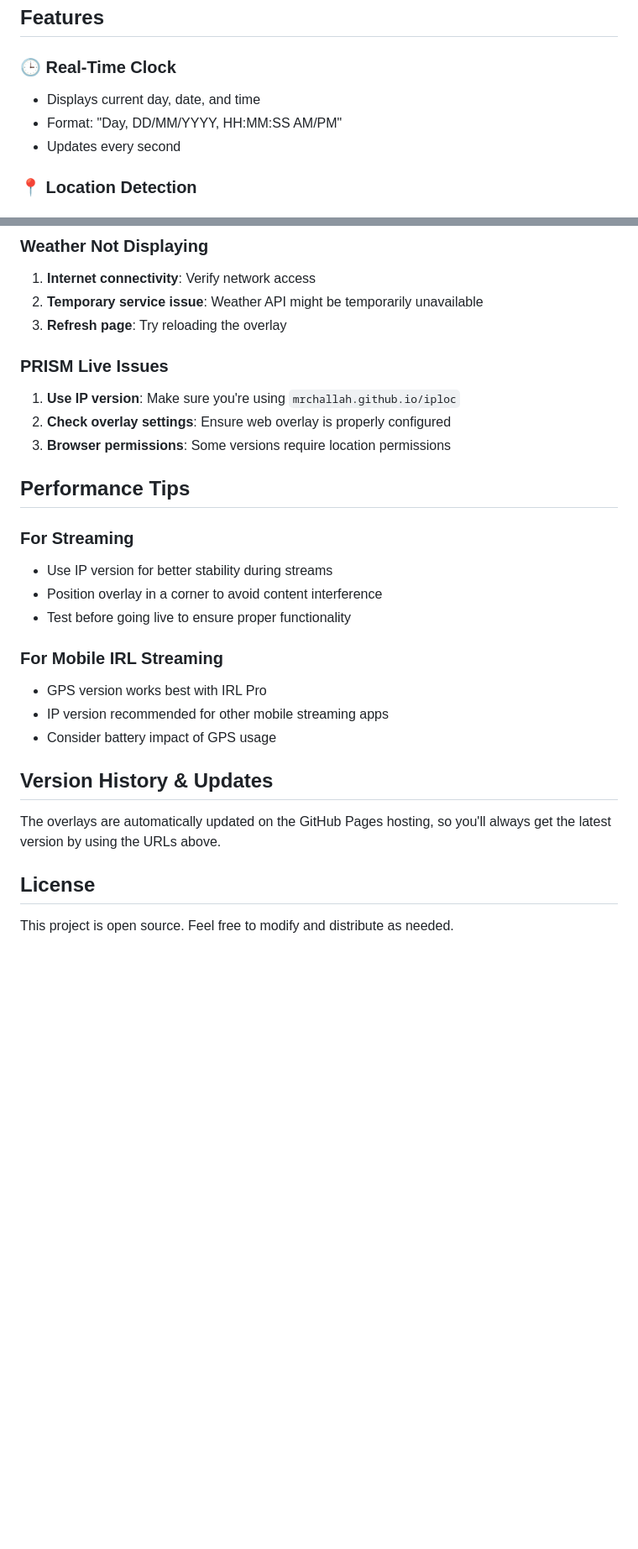
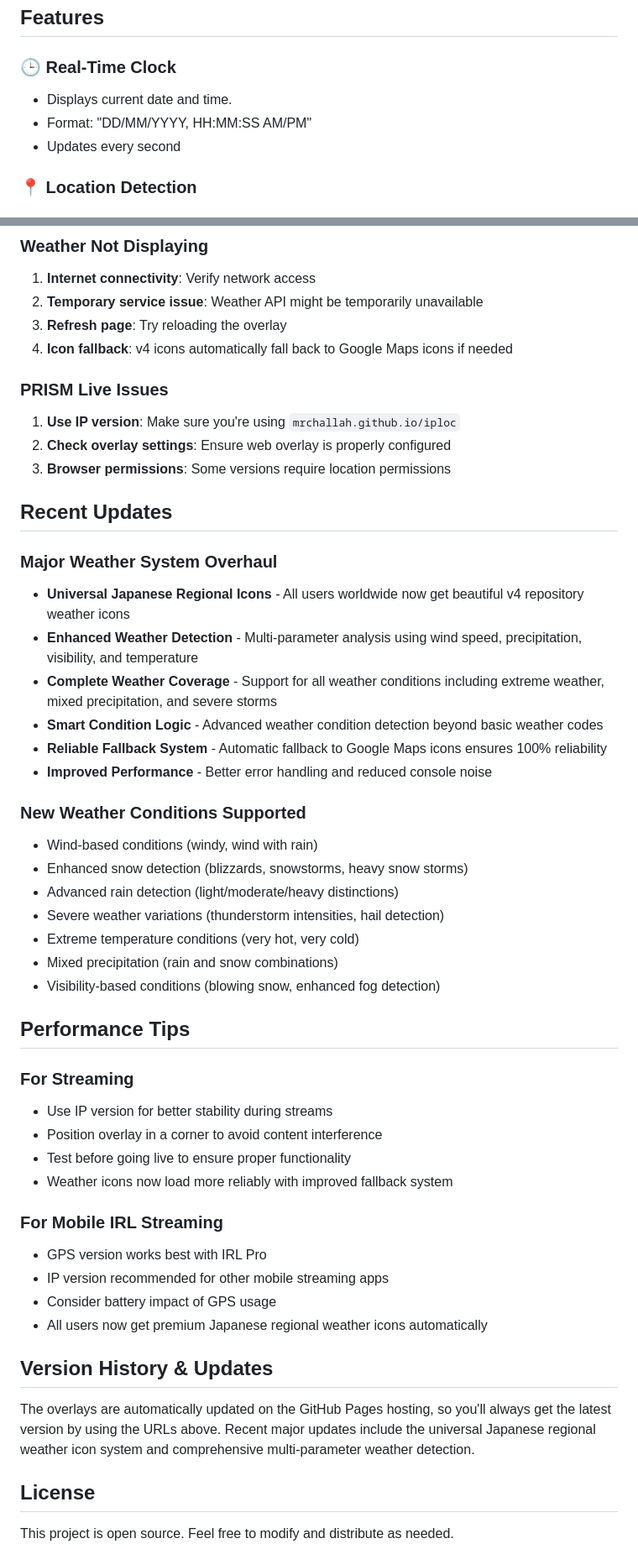
Before and after one commit to MrChallah/iploc, a Markdown page: README.md, 2 parts joined by grey strips. Shown at 84% size. Drawn GitHub-style; blank space fills up the shorter version.

```diff
--- a/README.md
+++ b/README.md
@@ -27,8 +27,8 @@ Use the **GPS+IP version**: `https://mrchallah.github.io`
 ## Features
 
 ### 🕒 Real-Time Clock
-- Displays current day, date, and time
-- Format: "Day, DD/MM/YYYY, HH:MM:SS AM/PM"
+- Displays current date and time.
+- Format: "DD/MM/YYYY, HH:MM:SS AM/PM"
 - Updates every second
 
 ### 📍 Location Detection
@@ -167,11 +229,31 @@ Both versions use free services:
 1. **Internet connectivity**: Verify network access
 2. **Temporary service issue**: Weather API might be temporarily unavailable
 3. **Refresh page**: Try reloading the overlay
+4. **Icon fallback**: v4 icons automatically fall back to Google Maps icons if needed
 
 ### PRISM Live Issues
 1. **Use IP version**: Make sure you're using `mrchallah.github.io/iploc`
 2. **Check overlay settings**: Ensure web overlay is properly configured
 3. **Browser permissions**: Some versions require location permissions
+
+## Recent Updates
+
+### Major Weather System Overhaul
+- **Universal Japanese Regional Icons** - All users worldwide now get beautiful v4 repository weather icons
+- **Enhanced Weather Detection** - Multi-parameter analysis using wind speed, precipitation, visibility, and temperature
+- **Complete Weather Coverage** - Support for all weather conditions including extreme weather, mixed precipitation, and severe storms
+- **Smart Condition Logic** - Advanced weather condition detection beyond basic weather codes
+- **Reliable Fallback System** - Automatic fallback to Google Maps icons ensures 100% reliability
+- **Improved Performance** - Better error handling and reduced console noise
+
+### New Weather Conditions Supported
+- Wind-based conditions (windy, wind with rain)
+- Enhanced snow detection (blizzards, snowstorms, heavy snow storms)
+- Advanced rain detection (light/moderate/heavy distinctions)
+- Severe weather variations (thunderstorm intensities, hail detection)
+- Extreme temperature conditions (very hot, very cold)
+- Mixed precipitation (rain and snow combinations)
+- Visibility-based conditions (blowing snow, enhanced fog detection)
 
 ## Performance Tips
 
@@ -179,15 +261,17 @@ Both versions use free services:
 - Use IP version for better stability during streams
 - Position overlay in a corner to avoid content interference
 - Test before going live to ensure proper functionality
+- Weather icons now load more reliably with improved fallback system
 
 ### For Mobile IRL Streaming
 - GPS version works best with IRL Pro
 - IP version recommended for other mobile streaming apps
 - Consider battery impact of GPS usage
+- All users now get premium Japanese regional weather icons automatically
 
 ## Version History & Updates
 
-The overlays are automatically updated on the GitHub Pages hosting, so you'll always get the latest version by using the URLs above.
+The overlays are automatically updated on the GitHub Pages hosting, so you'll always get the latest version by using the URLs above. Recent major updates include the universal Japanese regional weather icon system and comprehensive multi-parameter weather detection.
 
 ## License
 
```
Also changed, not shown: other parts of README.md (+70 -6 lines).
